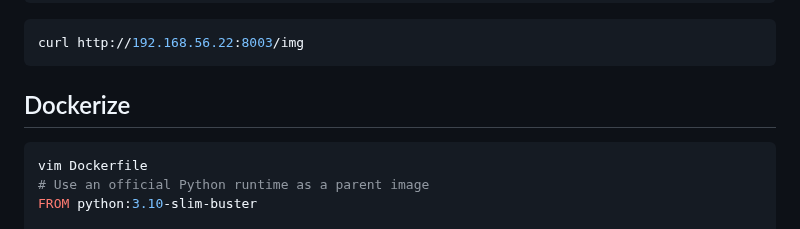
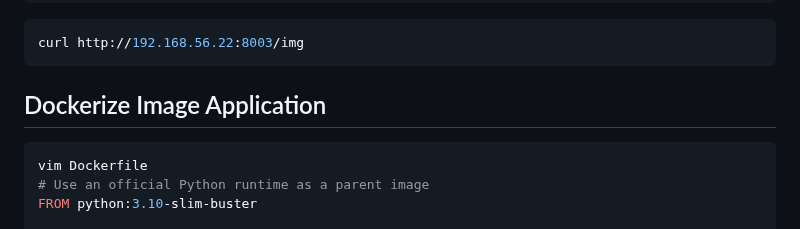
Before and after one commit to hojat-gazestani/DevOps, a Markdown page: haproxy/06-img_app.md, the part around the change. Rendered like a GitHub page.

Commit message:
Initial commit

````diff
--- a/haproxy/06-img_app.md
+++ b/haproxy/06-img_app.md
@@ -99,7 +99,7 @@ curl http://192.168.56.22:8003/img
 ```
 
 
-## Dockerize
+## Dockerize Image Application
 ```bash
 vim Dockerfile
 # Use an official Python runtime as a parent image
````
